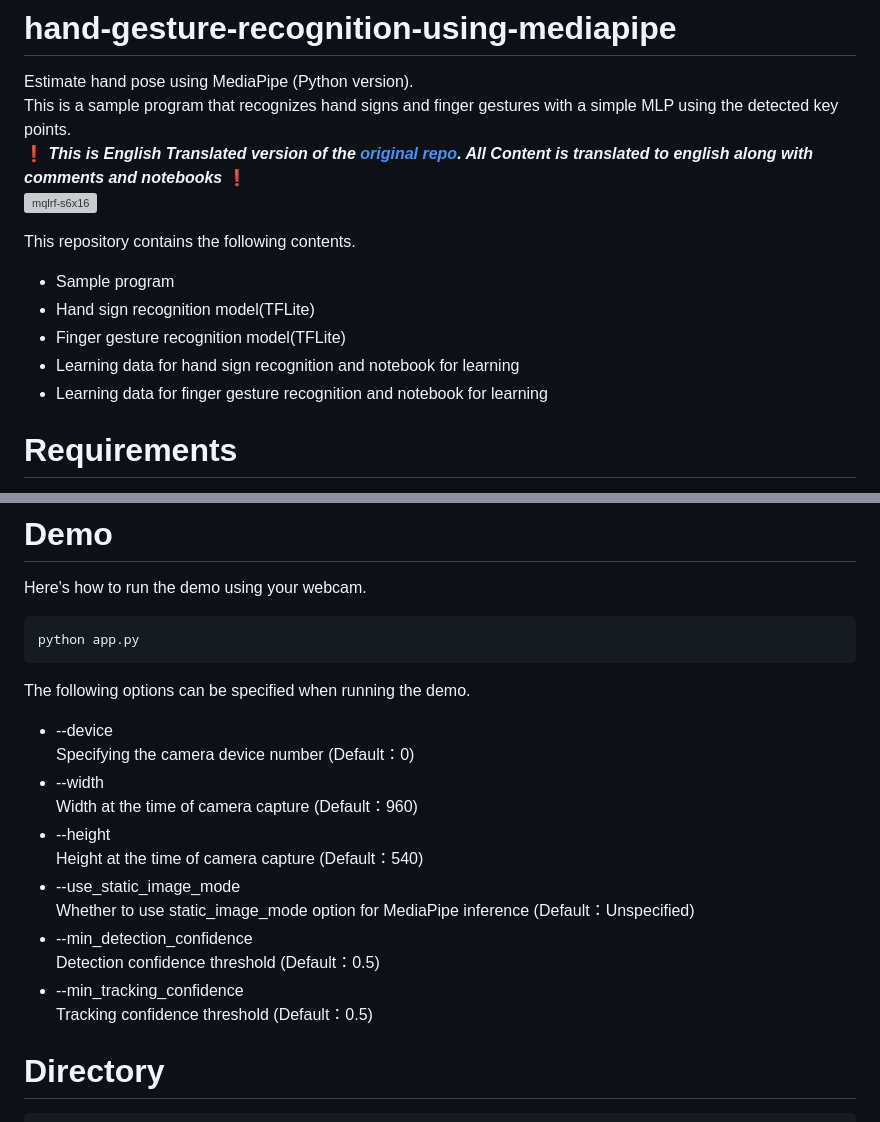
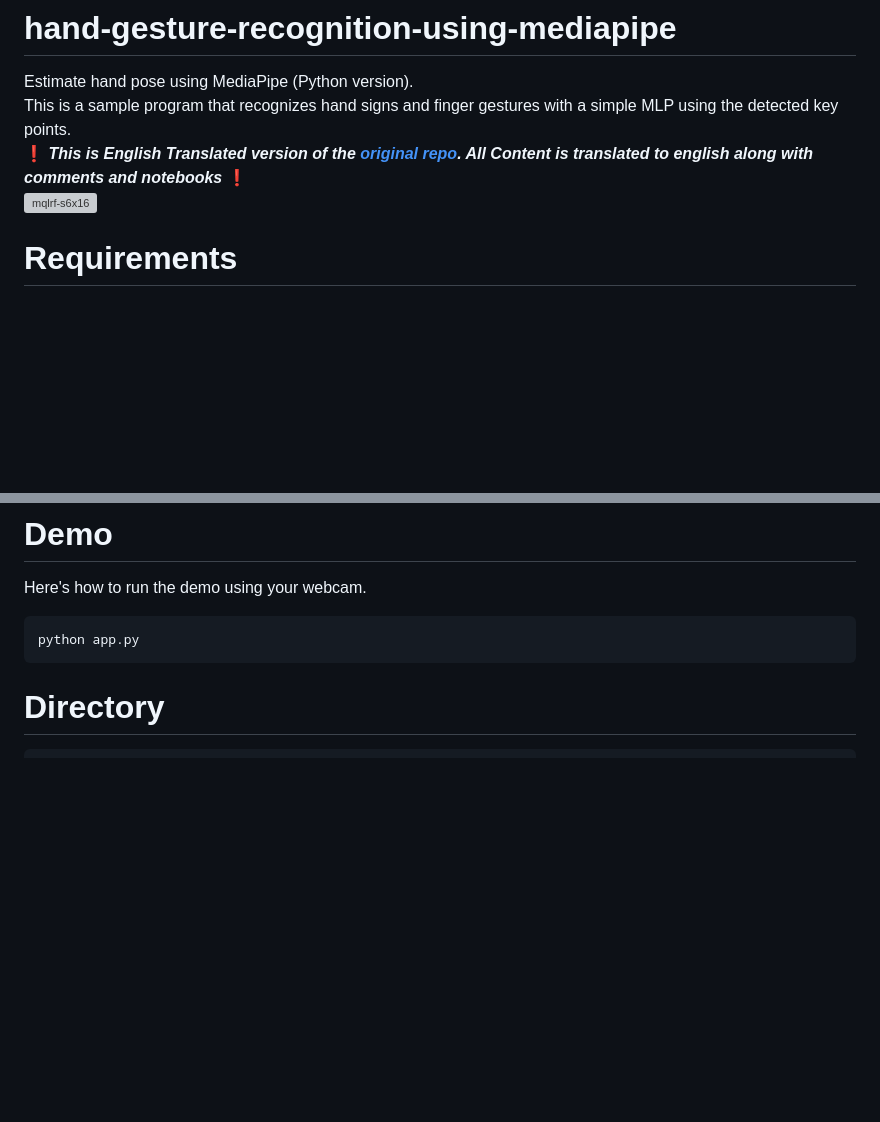
Before and after one commit to Praveen0369/MiniProjects, a Markdown page: hand-detection-handmapping/README.md, 2 parts joined by grey strips. Drawn GitHub-style; blank space fills up the shorter version; grey boxes are pictures that could not be loaded.

````diff
--- a/hand-detection-handmapping/README.md
+++ b/hand-detection-handmapping/README.md
@@ -4,13 +4,6 @@ program that recognizes hand signs and finger gestures with a simple MLP using t
 <br> ❗ _️**This is English Translated version of the [original repo](https://github.com/Kazuhito00/hand-gesture-recognition-using-mediapipe). All Content is translated to english along with comments and notebooks**_ ❗
 <br>
 ![mqlrf-s6x16](https://user-images.githubusercontent.com/37477845/102222442-c452cd00-3f26-11eb-93ec-c387c98231be.gif)
-
-This repository contains the following contents.
-* Sample program
-* Hand sign recognition model(TFLite)
-* Finger gesture recognition model(TFLite)
-* Learning data for hand sign recognition and notebook for learning
-* Learning data for finger gesture recognition and notebook for learning
 
 # Requirements
 * mediapipe 0.8.1
@@ -24,17 +17,6 @@ Here's how to run the demo using your webcam.
 ```bash
 python app.py
 ```
-
-The following options can be specified when running the demo.
-* --device<br>Specifying the camera device number (Default：0)
-* --width<br>Width at the time of camera capture (Default：960)
-* --height<br>Height at the time of camera capture (Default：540)
-* --use_static_image_mode<br>Whether to use static_image_mode option for MediaPipe inference (Default：Unspecified)
-* --min_detection_confidence<br>
-Detection confidence threshold (Default：0.5)
-* --min_tracking_confidence<br>
-Tracking confidence threshold (Default：0.5)
-
 # Directory
 <pre>
 │  app.py
````
Also changed, not shown: other parts of hand-detection-handmapping/README.md (+1 -30 lines).
